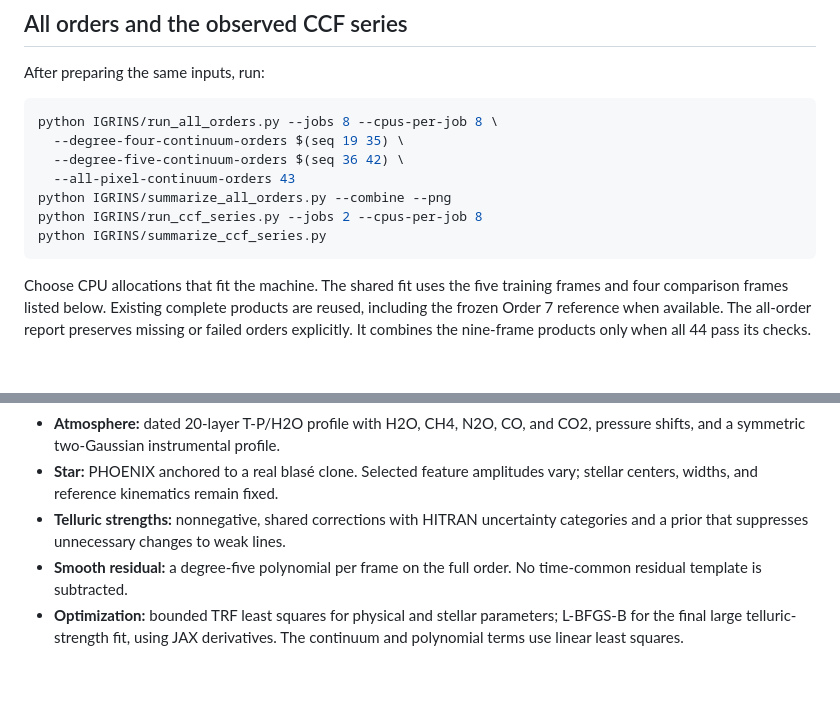
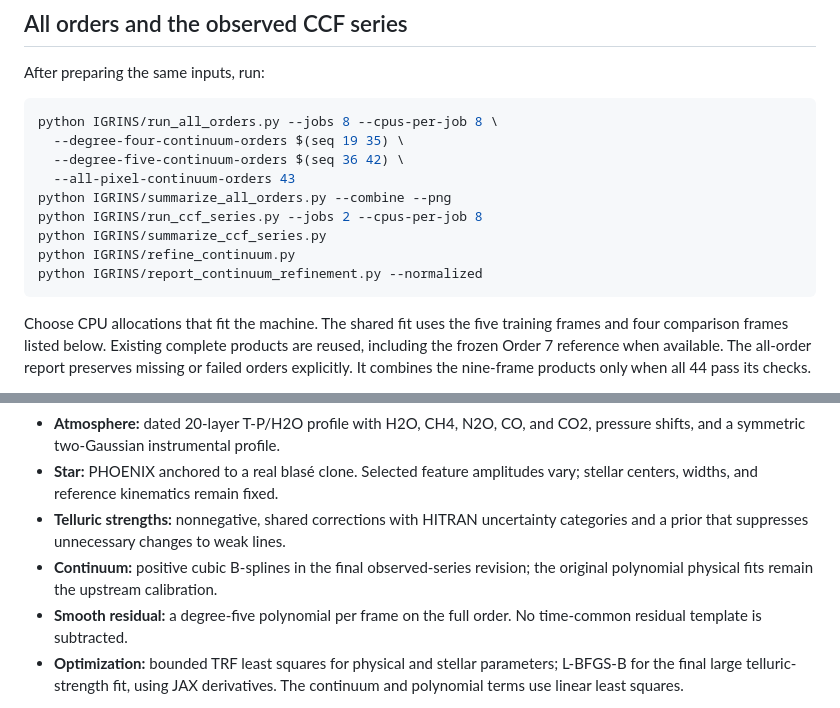
Before and after one commit to HajimeKawahara/exojax-telfit, a Markdown page: README.md, 2 parts joined by grey strips. Rendered like a GitHub page; blank space fills up the shorter version.

````diff
--- a/README.md
+++ b/README.md
@@ -87,6 +87,8 @@ python IGRINS/run_all_orders.py --jobs 8 --cpus-per-job 8 \
 python IGRINS/summarize_all_orders.py --combine --png
 python IGRINS/run_ccf_series.py --jobs 2 --cpus-per-job 8
 python IGRINS/summarize_ccf_series.py
+python IGRINS/refine_continuum.py
+python IGRINS/report_continuum_refinement.py --normalized
 ```
 
 Choose CPU allocations that fit the machine. The shared fit uses the five
@@ -163,6 +212,8 @@ Git-ignored under `IGRINS/`.
   vary; stellar centers, widths, and reference kinematics remain fixed.
 - **Telluric strengths:** nonnegative, shared corrections with HITRAN uncertainty
   categories and a prior that suppresses unnecessary changes to weak lines.
+- **Continuum:** positive cubic B-splines in the final observed-series revision;
+  the original polynomial physical fits remain the upstream calibration.
 - **Smooth residual:** a degree-five polynomial per frame on the full order.
   No time-common residual template is subtracted.
 - **Optimization:** bounded TRF least squares for physical and stellar parameters;
````
Also changed, not shown: other parts of README.md (+60 -12 lines), docs/figures/allorders_ccf_overview.png (deleted), docs/figures/allorders_continuum_o08.png (added), 5 other files.
